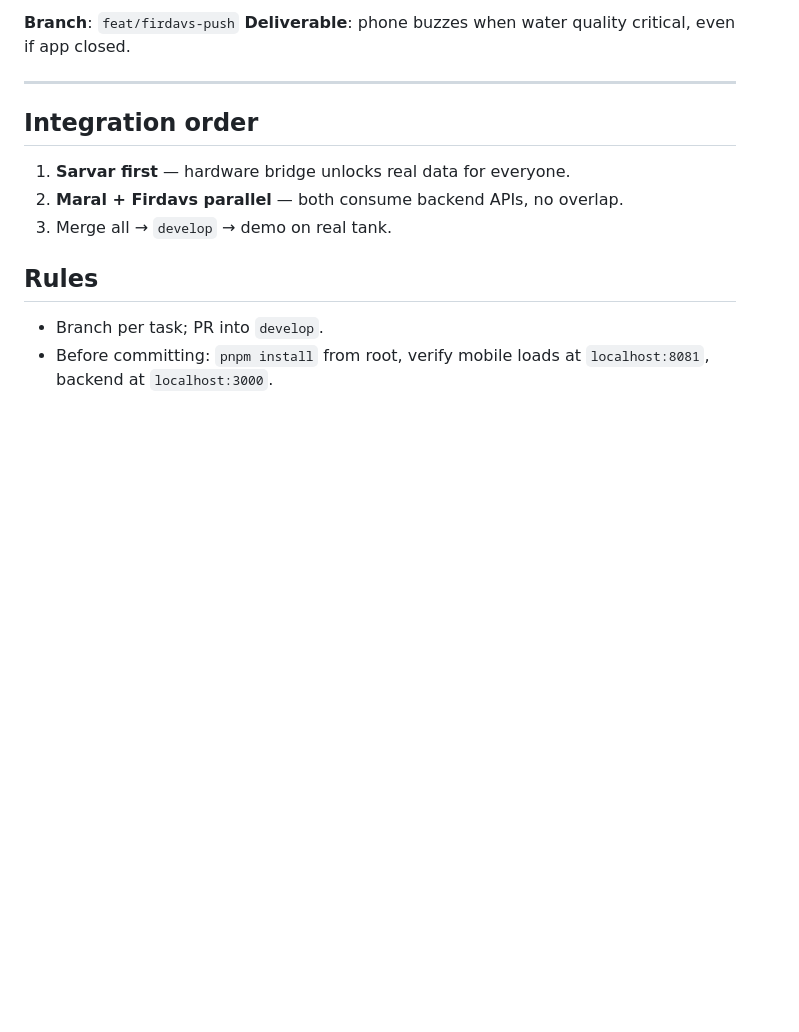
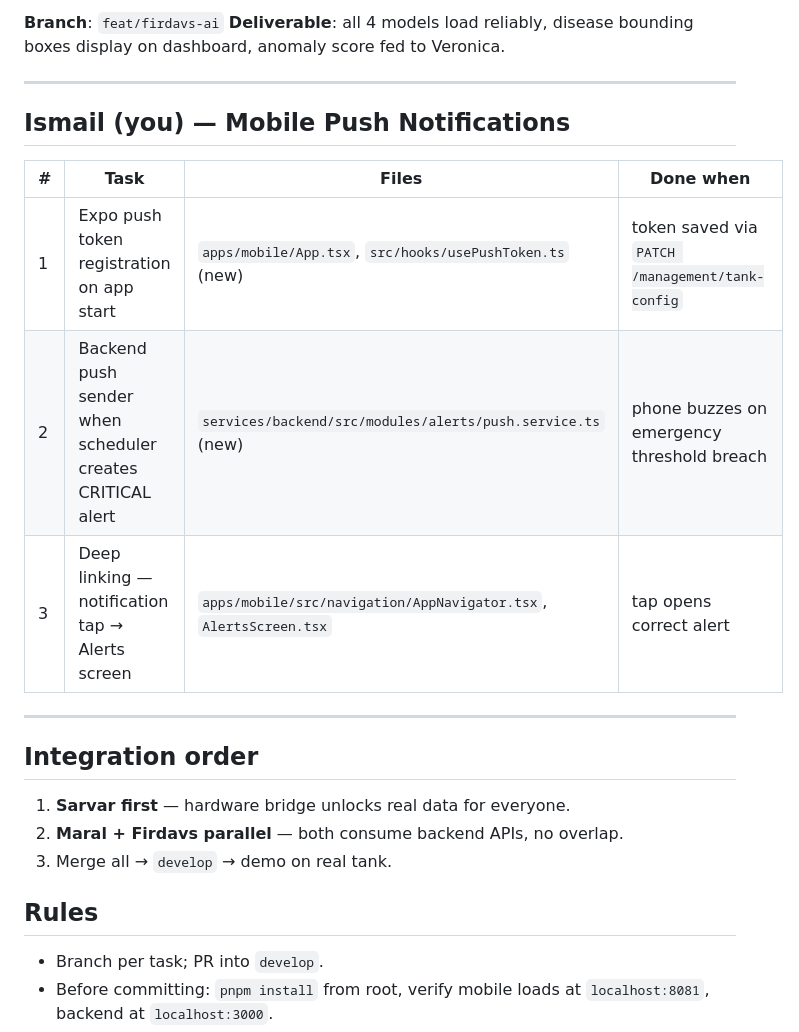
Before and after one commit to Ismoiljon1101/capstone_aquarium_sejong, a Markdown page: TEAM_TASKS.md, the part around one of its changes. GitHub-like rendering; blank space fills up the shorter version.

```diff
--- a/TEAM_TASKS.md
+++ b/TEAM_TASKS.md
@@ -70,6 +70,16 @@
 
-**Branch**: `feat/firdavs-push`
-**Deliverable**: phone buzzes when water quality critical, even if app closed.
+**Branch**: `feat/firdavs-ai`
+**Deliverable**: all 4 models load reliably, disease bounding boxes display on dashboard, anomaly score fed to Veronica.
+
+---
+
+## Ismail (you) — Mobile Push Notifications
+
+| # | Task | Files | Done when |
+|---|---|---|---|
+| 1 | Expo push token registration on app start | `apps/mobile/App.tsx`, `src/hooks/usePushToken.ts` (new) | token saved via `PATCH /management/tank-config` |
+| 2 | Backend push sender when scheduler creates CRITICAL alert | `services/backend/src/modules/alerts/push.service.ts` (new) | phone buzzes on emergency threshold breach |
+| 3 | Deep linking — notification tap → Alerts screen | `apps/mobile/src/navigation/AppNavigator.tsx`, `AlertsScreen.tsx` | tap opens correct alert |
 
 ---
 
```
Also changed, not shown: other parts of TEAM_TASKS.md (+7 -7 lines).
